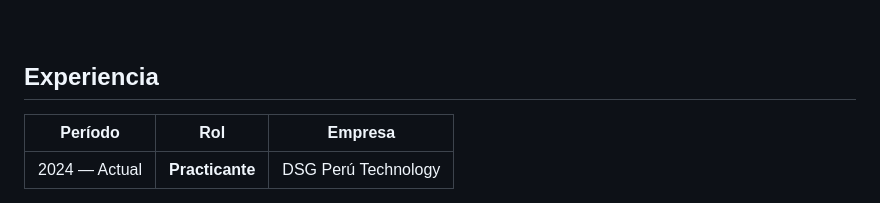
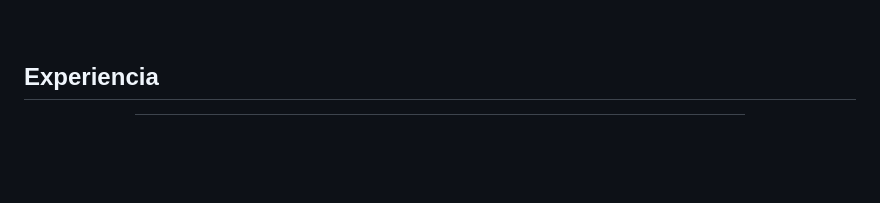
Before and after one commit to stevlozano/stevlozano, a Markdown page: README.md, the part around one of its changes. GitHub-like rendering; blank space fills up the shorter version.

```diff
--- a/README.md
+++ b/README.md
@@ -26,7 +26,5 @@ Actualmente desarrollando experiencia en entornos reales.
 
 ## Experiencia
 
-| Período | Rol | Empresa |
-|---------|-----|---------|
-| 2024 — Actual | **Practicante** | DSG Perú Technology |
+<div align="center">
 
```
Also changed, not shown: other parts of README.md (+14 -1 lines).
